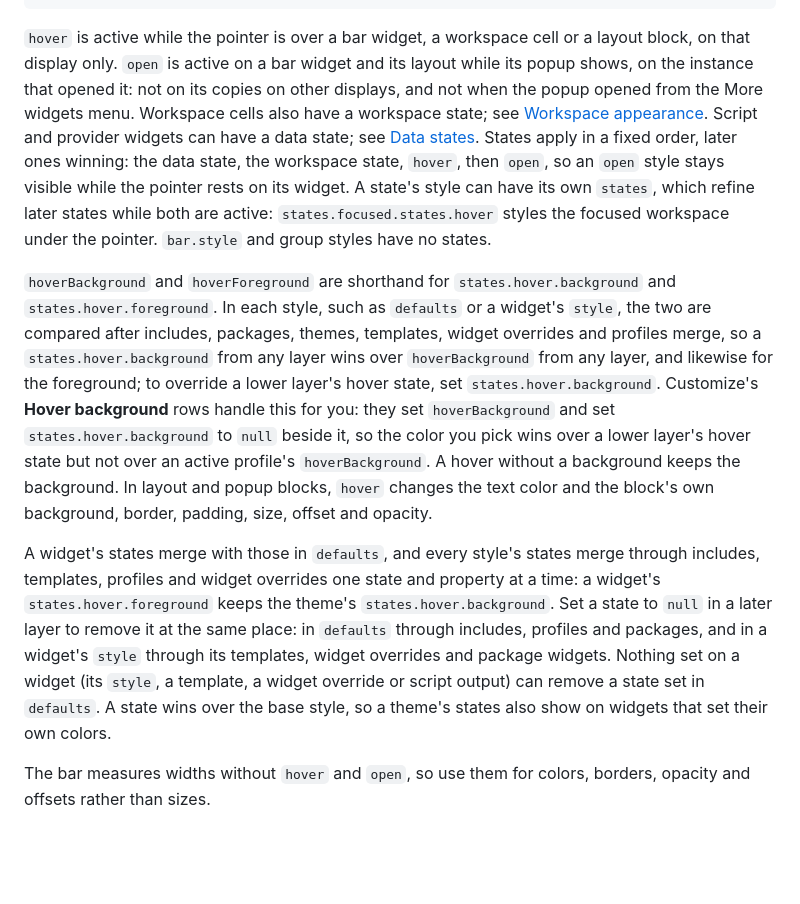
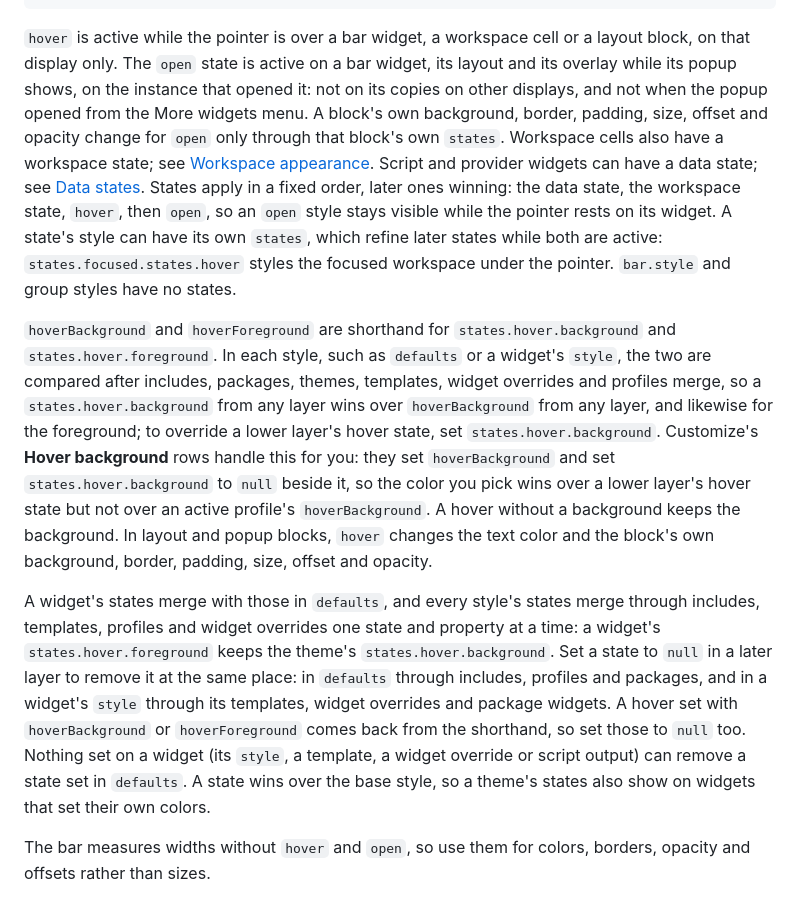
Before and after one commit to M4n0x/StableBar, a Markdown page: README.md, the part around the change. Rendered like a GitHub page; blank space fills up the shorter version.

Commit message:
docs: say how null removes a shorthand hover and where open reaches
A later states.hover set to null doesn't remove a hover set with hoverBackground or
hoverForeground, because the shorthand is folded back in, so those need a null too. The open
state also reaches a widget's overlay, and a block's own background, border and other box
properties change for it only through that block's own states.

````diff
--- a/README.md
+++ b/README.md
@@ -161,11 +161,11 @@ Any style can have `states`: styles that apply over it while a state is active.
 }
 ```
 
-`hover` is active while the pointer is over a bar widget, a workspace cell or a layout block, on that display only. `open` is active on a bar widget and its layout while its popup shows, on the instance that opened it: not on its copies on other displays, and not when the popup opened from the More widgets menu. Workspace cells also have a workspace state; see [Workspace appearance](#workspace-appearance). Script and provider widgets can have a data state; see [Data states](#data-states). States apply in a fixed order, later ones winning: the data state, the workspace state, `hover`, then `open`, so an `open` style stays visible while the pointer rests on its widget. A state's style can have its own `states`, which refine later states while both are active: `states.focused.states.hover` styles the focused workspace under the pointer. `bar.style` and group styles have no states.
+`hover` is active while the pointer is over a bar widget, a workspace cell or a layout block, on that display only. The `open` state is active on a bar widget, its layout and its overlay while its popup shows, on the instance that opened it: not on its copies on other displays, and not when the popup opened from the More widgets menu. A block's own background, border, padding, size, offset and opacity change for `open` only through that block's own `states`. Workspace cells also have a workspace state; see [Workspace appearance](#workspace-appearance). Script and provider widgets can have a data state; see [Data states](#data-states). States apply in a fixed order, later ones winning: the data state, the workspace state, `hover`, then `open`, so an `open` style stays visible while the pointer rests on its widget. A state's style can have its own `states`, which refine later states while both are active: `states.focused.states.hover` styles the focused workspace under the pointer. `bar.style` and group styles have no states.
 
 `hoverBackground` and `hoverForeground` are shorthand for `states.hover.background` and `states.hover.foreground`. In each style, such as `defaults` or a widget's `style`, the two are compared after includes, packages, themes, templates, widget overrides and profiles merge, so a `states.hover.background` from any layer wins over `hoverBackground` from any layer, and likewise for the foreground; to override a lower layer's hover state, set `states.hover.background`. Customize's **Hover background** rows handle this for you: they set `hoverBackground` and set `states.hover.background` to `null` beside it, so the color you pick wins over a lower layer's hover state but not over an active profile's `hoverBackground`. A hover without a background keeps the background. In layout and popup blocks, `hover` changes the text color and the block's own background, border, padding, size, offset and opacity.
 
-A widget's states merge with those in `defaults`, and every style's states merge through includes, templates, profiles and widget overrides one state and property at a time: a widget's `states.hover.foreground` keeps the theme's `states.hover.background`. Set a state to `null` in a later layer to remove it at the same place: in `defaults` through includes, profiles and packages, and in a widget's `style` through its templates, widget overrides and package widgets. Nothing set on a widget (its `style`, a template, a widget override or script output) can remove a state set in `defaults`. A state wins over the base style, so a theme's states also show on widgets that set their own colors.
+A widget's states merge with those in `defaults`, and every style's states merge through includes, templates, profiles and widget overrides one state and property at a time: a widget's `states.hover.foreground` keeps the theme's `states.hover.background`. Set a state to `null` in a later layer to remove it at the same place: in `defaults` through includes, profiles and packages, and in a widget's `style` through its templates, widget overrides and package widgets. A hover set with `hoverBackground` or `hoverForeground` comes back from the shorthand, so set those to `null` too. Nothing set on a widget (its `style`, a template, a widget override or script output) can remove a state set in `defaults`. A state wins over the base style, so a theme's states also show on widgets that set their own colors.
 
 The bar measures widths without `hover` and `open`, so use them for colors, borders, opacity and offsets rather than sizes.
 
````
